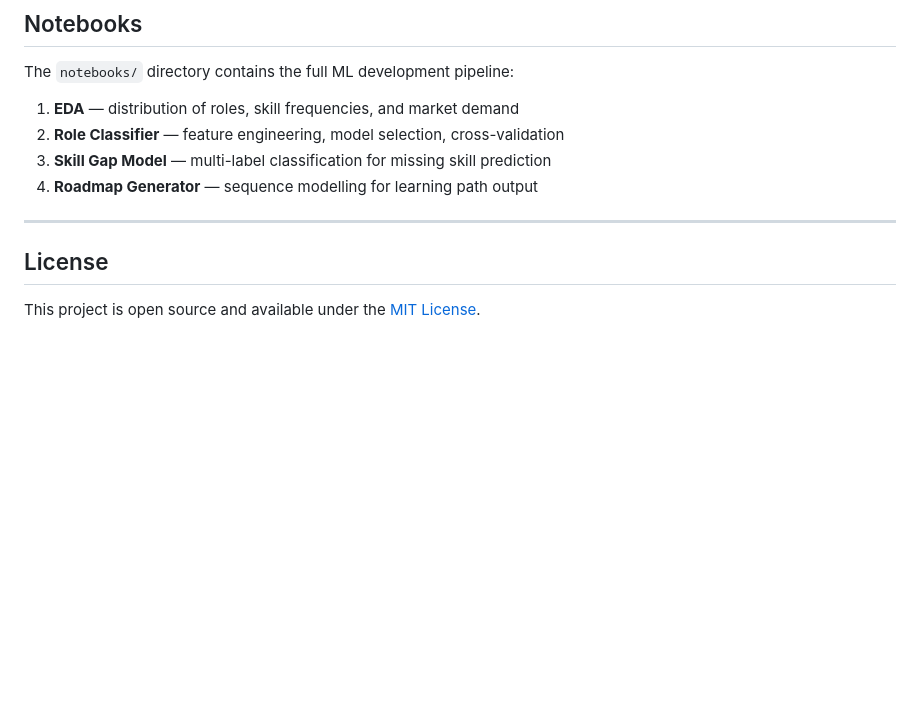
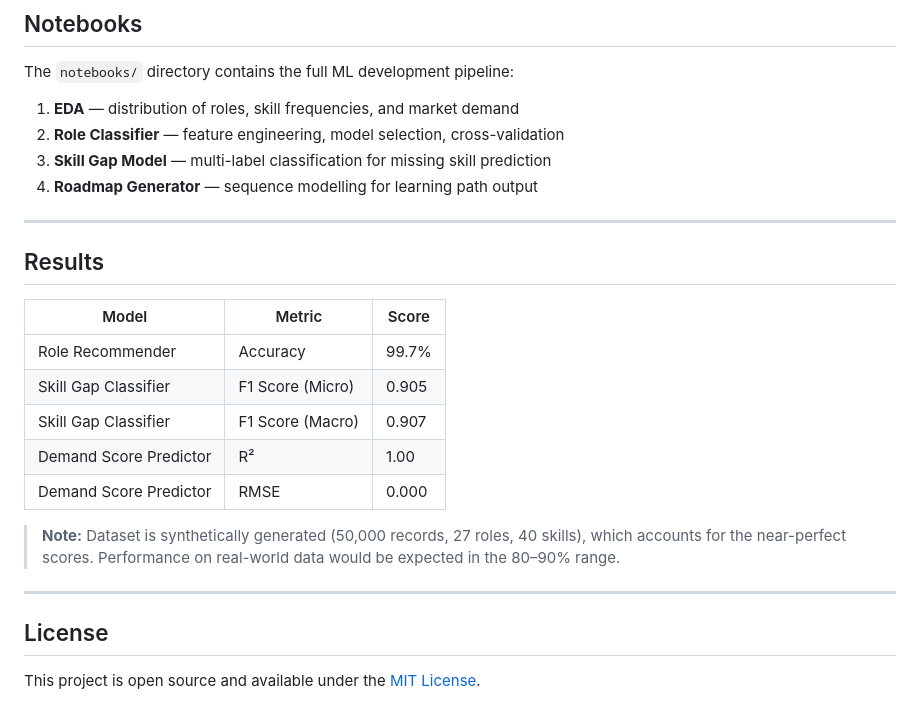
Before and after one commit to siri-004/TriIntel-AI, a Markdown page: README.md, the part around the change. GitHub-like rendering; blank space fills up the shorter version.

Commit message:
Update README with model performance results
Added results table with model metrics and scores to README.

```diff
--- a/README.md
+++ b/README.md
@@ -134,6 +134,21 @@ The `notebooks/` directory contains the full ML development pipeline:
 4. **Roadmap Generator** — sequence modelling for learning path output
 
 ---
+## Results
+
+| Model | Metric | Score |
+|---|---|---|
+| Role Recommender | Accuracy | 99.7% |
+| Skill Gap Classifier | F1 Score (Micro) | 0.905 |
+| Skill Gap Classifier | F1 Score (Macro) | 0.907 |
+| Demand Score Predictor | R² | 1.00 |
+| Demand Score Predictor | RMSE | 0.000 |
+
+> **Note:** Dataset is synthetically generated (50,000 records, 27 roles, 40 skills),
+> which accounts for the near-perfect scores. Performance on real-world data
+> would be expected in the 80–90% range.
+
+---
 
 ## License
 
```
